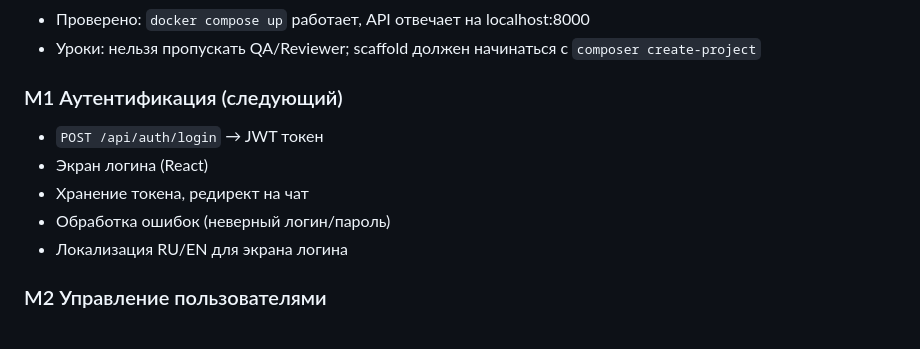
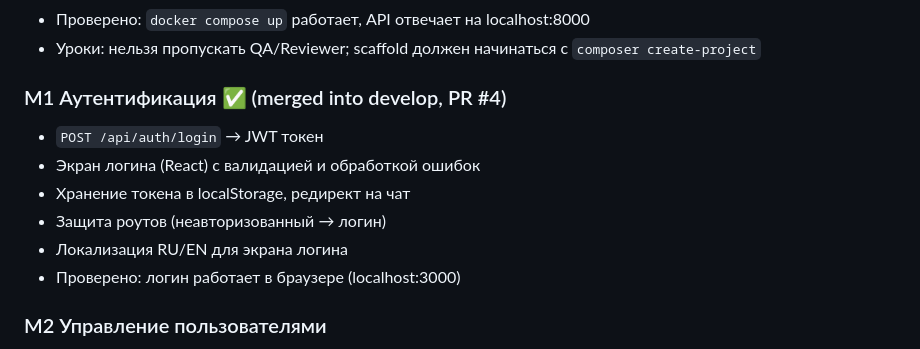
Before and after one commit to StanislavVolzhankin/family-chat, a Markdown page: docs/PROJECT_JOURNAL.md, the part around the change. Drawn GitHub-style.

Commit message:
docs: mark M1 Authentication as done in project journal
Co-Authored-By: Claude Sonnet 4.6 <noreply@anthropic.com>

```diff
--- a/docs/PROJECT_JOURNAL.md
+++ b/docs/PROJECT_JOURNAL.md
@@ -37,12 +37,13 @@
 - Проверено: `docker compose up` работает, API отвечает на localhost:8000
 - Уроки: нельзя пропускать QA/Reviewer; scaffold должен начинаться с `composer create-project`
 
-### M1 Аутентификация (следующий)
+### M1 Аутентификация ✅ (merged into develop, PR #4)
 - `POST /api/auth/login` → JWT токен
-- Экран логина (React)
-- Хранение токена, редирект на чат
-- Обработка ошибок (неверный логин/пароль)
+- Экран логина (React) с валидацией и обработкой ошибок
+- Хранение токена в localStorage, редирект на чат
+- Защита роутов (неавторизованный → логин)
 - Локализация RU/EN для экрана логина
+- Проверено: логин работает в браузере (localhost:3000)
 
 ### M2 Управление пользователями
 - `POST /api/users` — создание ребёнка
```
